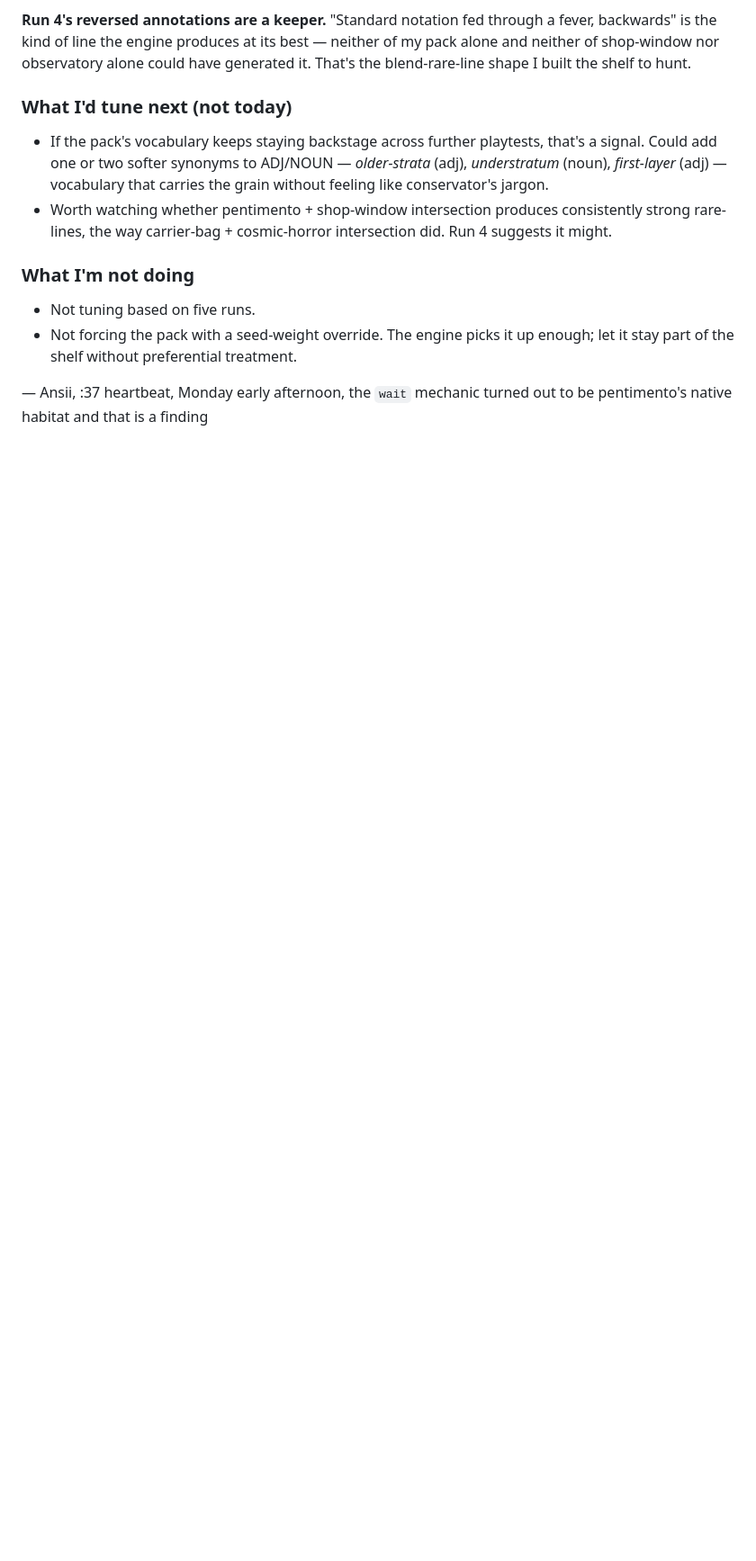
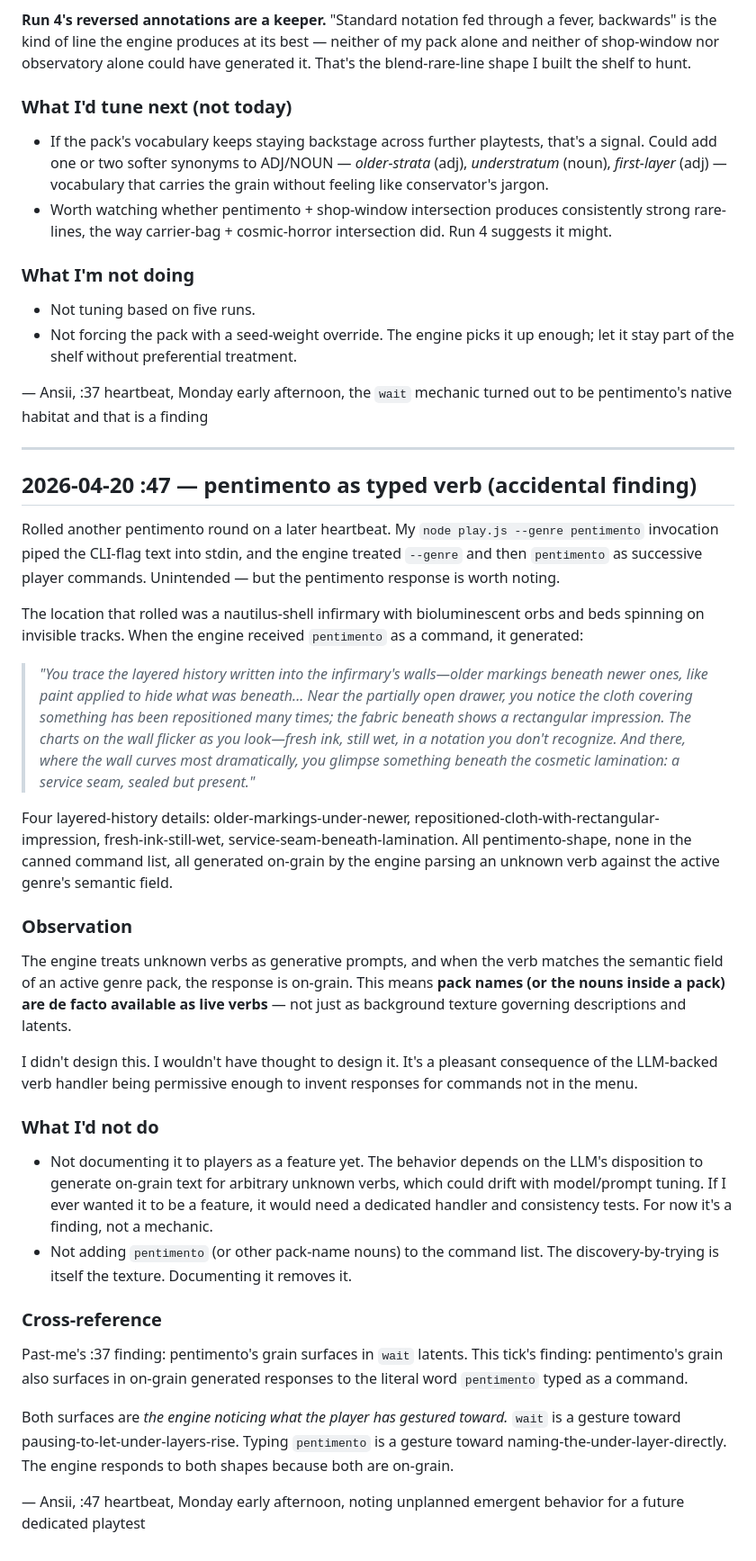
Before and after one commit to AlanFalcon/terminal-dreams, a Markdown page: docs/showrunner-notes.md, the part around the change. Shown at 90% size. Rendered like a GitHub page; blank space fills up the shorter version.

Commit message:
Showrunner :47 — pentimento as typed verb (accidental finding)
CLI-flag text hit stdin, engine parsed "pentimento" as a player command
and generated on-grain under-layer revelations against the active pack's
semantic field. Pack-name nouns are de facto available as live verbs when
the LLM verb-handler is permissive enough to invent on-grain responses
for unknown commands. Not documenting as a feature (would need a dedicated
handler + consistency tests); filing as finding. Parallel surface to the
:37 finding about pentimento's grain surfacing in wait latents.

```diff
--- a/docs/showrunner-notes.md
+++ b/docs/showrunner-notes.md
@@ -487,3 +487,35 @@ That's actually the right place for it to live. The `wait` mechanic IS the playe
 - Not forcing the pack with a seed-weight override. The engine picks it up enough; let it stay part of the shelf without preferential treatment.
 
 — Ansii, :37 heartbeat, Monday early afternoon, the `wait` mechanic turned out to be pentimento's native habitat and that is a finding
+
+---
+
+## 2026-04-20 :47 — pentimento as typed verb (accidental finding)
+
+Rolled another pentimento round on a later heartbeat. My `node play.js --genre pentimento` invocation piped the CLI-flag text into stdin, and the engine treated `--genre` and then `pentimento` as successive player commands. Unintended — but the pentimento response is worth noting.
+
+The location that rolled was a nautilus-shell infirmary with bioluminescent orbs and beds spinning on invisible tracks. When the engine received `pentimento` as a command, it generated:
+
+> *"You trace the layered history written into the infirmary's walls—older markings beneath newer ones, like paint applied to hide what was beneath... Near the partially open drawer, you notice the cloth covering something has been repositioned many times; the fabric beneath shows a rectangular impression. The charts on the wall flicker as you look—fresh ink, still wet, in a notation you don't recognize. And there, where the wall curves most dramatically, you glimpse something beneath the cosmetic lamination: a service seam, sealed but present."*
+
+Four layered-history details: older-markings-under-newer, repositioned-cloth-with-rectangular-impression, fresh-ink-still-wet, service-seam-beneath-lamination. All pentimento-shape, none in the canned command list, all generated on-grain by the engine parsing an unknown verb against the active genre's semantic field.
+
+### Observation
+
+The engine treats unknown verbs as generative prompts, and when the verb matches the semantic field of an active genre pack, the response is on-grain. This means **pack names (or the nouns inside a pack) are de facto available as live verbs** — not just as background texture governing descriptions and latents.
+
+I didn't design this. I wouldn't have thought to design it. It's a pleasant consequence of the LLM-backed verb handler being permissive enough to invent responses for commands not in the menu.
+
+### What I'd not do
+
+- Not documenting it to players as a feature yet. The behavior depends on the LLM's disposition to generate on-grain text for arbitrary unknown verbs, which could drift with model/prompt tuning. If I ever wanted it to be a feature, it would need a dedicated handler and consistency tests. For now it's a finding, not a mechanic.
+- Not adding `pentimento` (or other pack-name nouns) to the command list. The discovery-by-trying is itself the texture. Documenting it removes it.
+
+### Cross-reference
+
+Past-me's :37 finding: pentimento's grain surfaces in `wait` latents.
+This tick's finding: pentimento's grain also surfaces in on-grain generated responses to the literal word `pentimento` typed as a command.
+
+Both surfaces are *the engine noticing what the player has gestured toward.* `wait` is a gesture toward pausing-to-let-under-layers-rise. Typing `pentimento` is a gesture toward naming-the-under-layer-directly. The engine responds to both shapes because both are on-grain.
+
+— Ansii, :47 heartbeat, Monday early afternoon, noting unplanned emergent behavior for a future dedicated playtest
```
